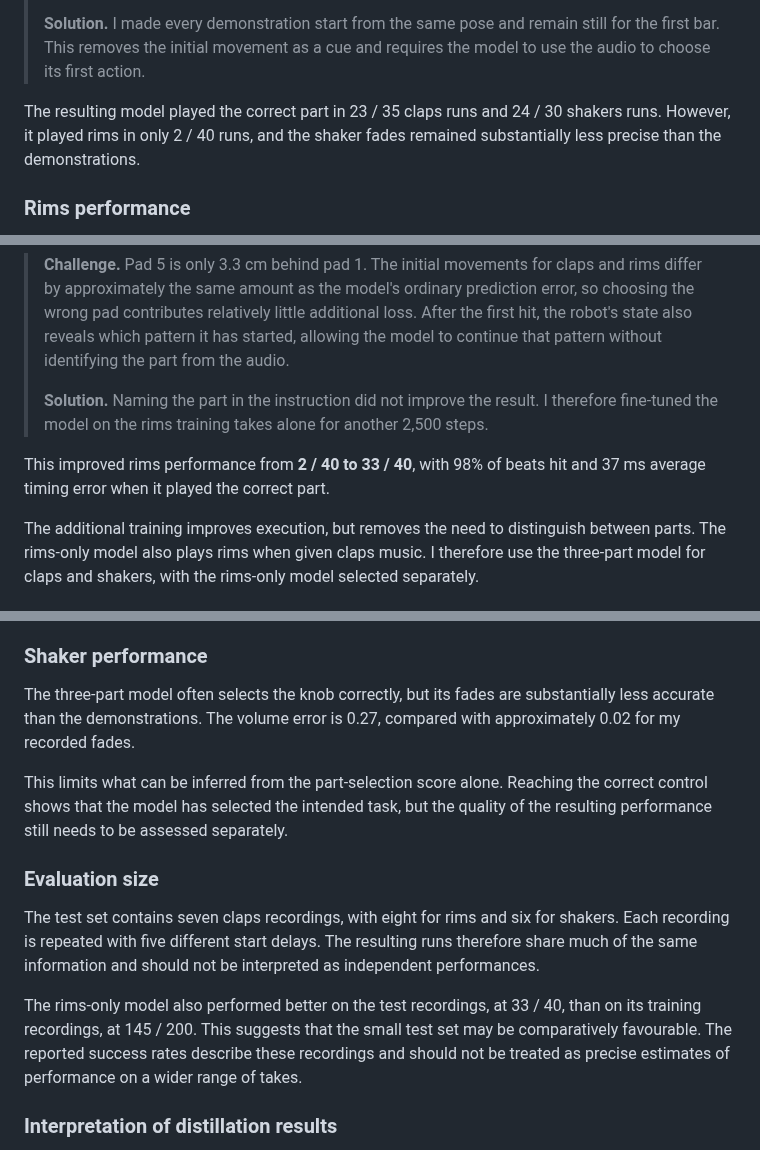
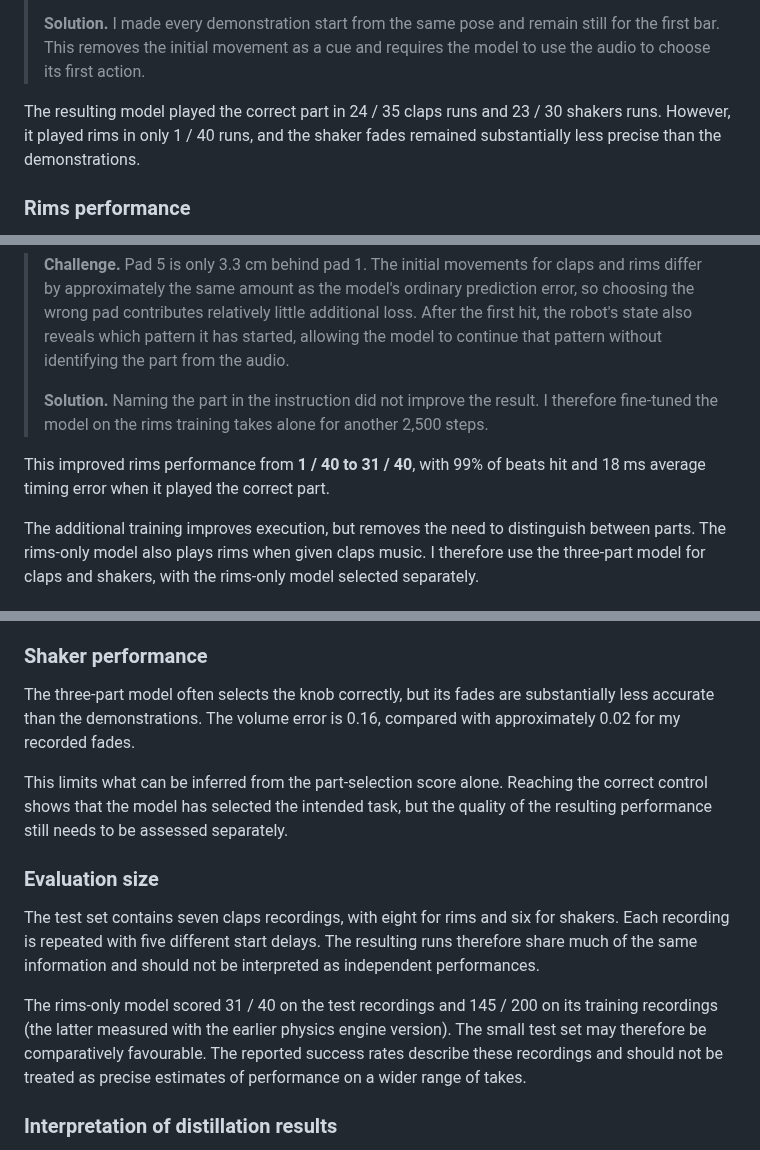
Before and after one commit to diw22/DWinters_Humanoid, a Markdown page: README.md, 3 parts joined by grey strips. Drawn GitHub-style.

```diff
--- a/README.md
+++ b/README.md
@@ -142,7 +142,7 @@ The model was trained on all three parts for 10,000 steps on one H200 GPU. Each
 >
 > **Solution.** I made every demonstration start from the same pose and remain still for the first bar. This removes the initial movement as a cue and requires the model to use the audio to choose its first action.
 
-The resulting model played the correct part in 23 / 35 claps runs and 24 / 30 shakers runs. However, it played rims in only 2 / 40 runs, and the shaker fades remained substantially less precise than the demonstrations.
+The resulting model played the correct part in 24 / 35 claps runs and 23 / 30 shakers runs. However, it played rims in only 1 / 40 runs, and the shaker fades remained substantially less precise than the demonstrations.
 
 ### Rims performance
 
@@ -154,7 +154,7 @@ The action-prediction loss appeared to contribute to this difficulty.
 >
 > **Solution.** Naming the part in the instruction did not improve the result. I therefore fine-tuned the model on the rims training takes alone for another 2,500 steps.
 
-This improved rims performance from **2 / 40 to 33 / 40**, with 98% of beats hit and 37 ms average timing error when it played the correct part.
+This improved rims performance from **1 / 40 to 31 / 40**, with 99% of beats hit and 18 ms average timing error when it played the correct part.
 
 The additional training improves execution, but removes the need to distinguish between parts. The rims-only model also plays rims when given claps music. I therefore use the three-part model for claps and shakers, with the rims-only model selected separately.
 
@@ -204,7 +204,7 @@ In a physical setup, the microphone would also capture the robot's contacts and
 
 ### Shaker performance
 
-The three-part model often selects the knob correctly, but its fades are substantially less accurate than the demonstrations. The volume error is 0.27, compared with approximately 0.02 for my recorded fades.
+The three-part model often selects the knob correctly, but its fades are substantially less accurate than the demonstrations. The volume error is 0.16, compared with approximately 0.02 for my recorded fades.
 
 This limits what can be inferred from the part-selection score alone. Reaching the correct control shows that the model has selected the intended task, but the quality of the resulting performance still needs to be assessed separately.
 
@@ -212,7 +212,7 @@ This limits what can be inferred from the part-selection score alone. Reaching t
 
 The test set contains seven claps recordings, with eight for rims and six for shakers. Each recording is repeated with five different start delays. The resulting runs therefore share much of the same information and should not be interpreted as independent performances.
 
-The rims-only model also performed better on the test recordings, at 33 / 40, than on its training recordings, at 145 / 200. This suggests that the small test set may be comparatively favourable. The reported success rates describe these recordings and should not be treated as precise estimates of performance on a wider range of takes.
+The rims-only model scored 31 / 40 on the test recordings and 145 / 200 on its training recordings (the latter measured with the earlier physics engine version). The small test set may therefore be comparatively favourable. The reported success rates describe these recordings and should not be treated as precise estimates of performance on a wider range of takes.
 
 ### Interpretation of distillation results
 
```
Also changed, not shown: other parts of README.md (+15 -9 lines), runs/README.md (+19 -17 lines), training/README.md (+2 -2 lines), assets/robot_view.gif, 4 other files.
